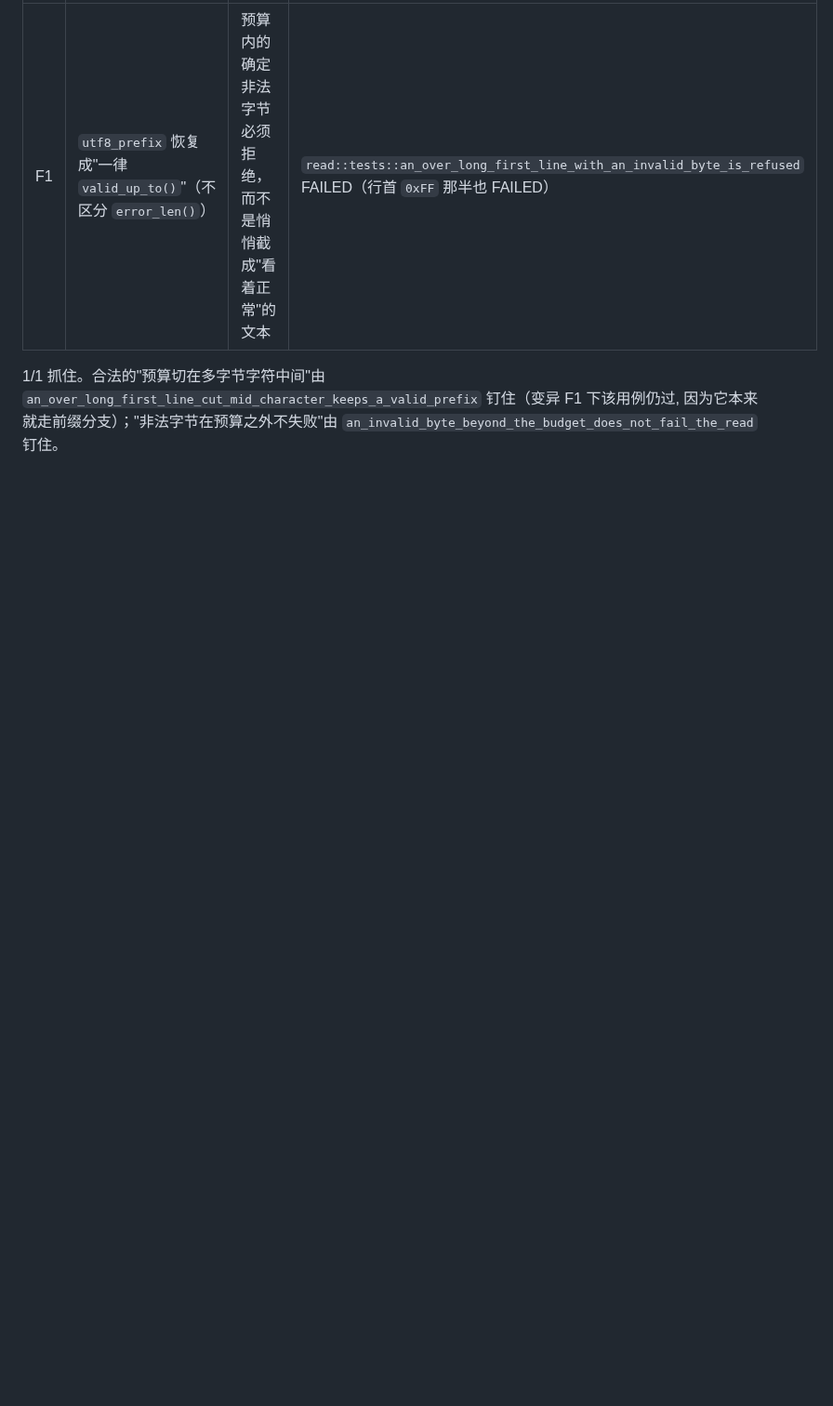
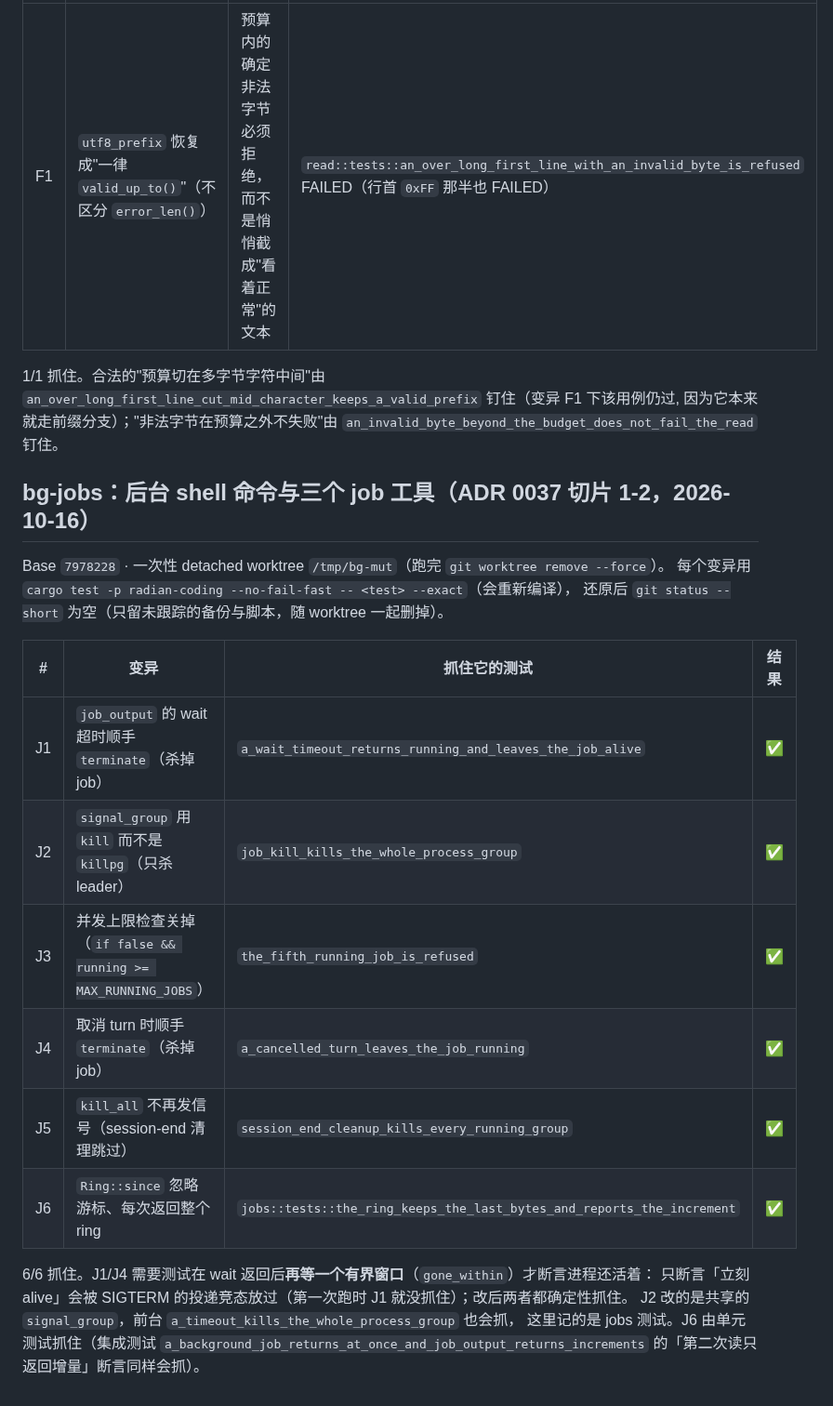
Before and after one commit to hisea/radian, a Markdown page: crates/radian-coding/MUTATIONS.md, the part around the change. Shown at 93% size. Drawn GitHub-style; blank space fills up the shorter version.

Commit message:
bg-jobs: record the J1..J6 mutations

```diff
--- a/crates/radian-coding/MUTATIONS.md
+++ b/crates/radian-coding/MUTATIONS.md
@@ -160,3 +160,24 @@ Base `c120b0e` · 就地变异（改 `utf8_prefix`），跑完从备份还原、
 `an_over_long_first_line_cut_mid_character_keeps_a_valid_prefix` 钉住（变异 F1 下该用例仍过,
 因为它本来就走前缀分支）；"非法字节在预算之外不失败"由
 `an_invalid_byte_beyond_the_budget_does_not_fail_the_read` 钉住。
+
+## bg-jobs：后台 shell 命令与三个 job 工具（ADR 0037 切片 1-2，2026-10-16）
+
+Base `7978228` · 一次性 detached worktree `/tmp/bg-mut`（跑完 `git worktree remove --force`）。
+每个变异用 `cargo test -p radian-coding --no-fail-fast -- <test> --exact`（会重新编译），
+还原后 `git status --short` 为空（只留未跟踪的备份与脚本，随 worktree 一起删掉）。
+
+| # | 变异 | 抓住它的测试 | 结果 |
+|---|---|---|---|
+| J1 | `job_output` 的 wait 超时顺手 `terminate`（杀掉 job） | `a_wait_timeout_returns_running_and_leaves_the_job_alive` | ✅ |
+| J2 | `signal_group` 用 `kill` 而不是 `killpg`（只杀 leader） | `job_kill_kills_the_whole_process_group` | ✅ |
+| J3 | 并发上限检查关掉（`if false && running >= MAX_RUNNING_JOBS`） | `the_fifth_running_job_is_refused` | ✅ |
+| J4 | 取消 turn 时顺手 `terminate`（杀掉 job） | `a_cancelled_turn_leaves_the_job_running` | ✅ |
+| J5 | `kill_all` 不再发信号（session-end 清理跳过） | `session_end_cleanup_kills_every_running_group` | ✅ |
+| J6 | `Ring::since` 忽略游标、每次返回整个 ring | `jobs::tests::the_ring_keeps_the_last_bytes_and_reports_the_increment` | ✅ |
+
+6/6 抓住。J1/J4 需要测试在 wait 返回后**再等一个有界窗口**（`gone_within`）才断言进程还活着：
+只断言「立刻 alive」会被 SIGTERM 的投递竞态放过（第一次跑时 J1 就没抓住）；改后两者都确定性抓住。
+J2 改的是共享的 `signal_group`，前台 `a_timeout_kills_the_whole_process_group` 也会抓，
+这里记的是 jobs 测试。J6 由单元测试抓住（集成测试 `a_background_job_returns_at_once_and_job_output_returns_increments`
+的「第二次读只返回增量」断言同样会抓）。
```
